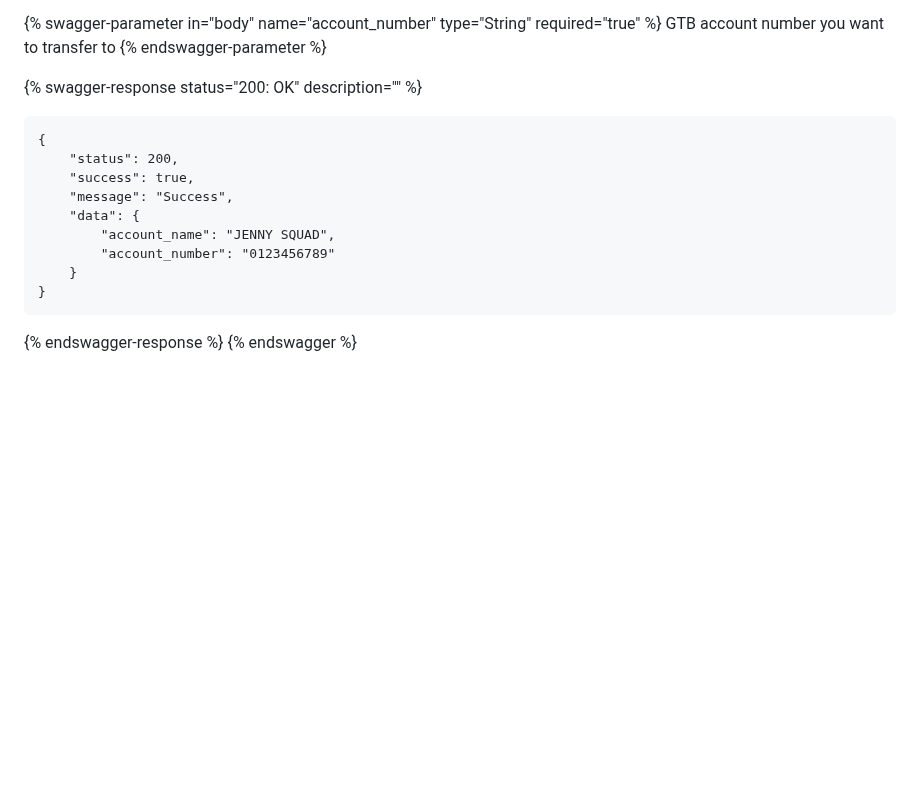
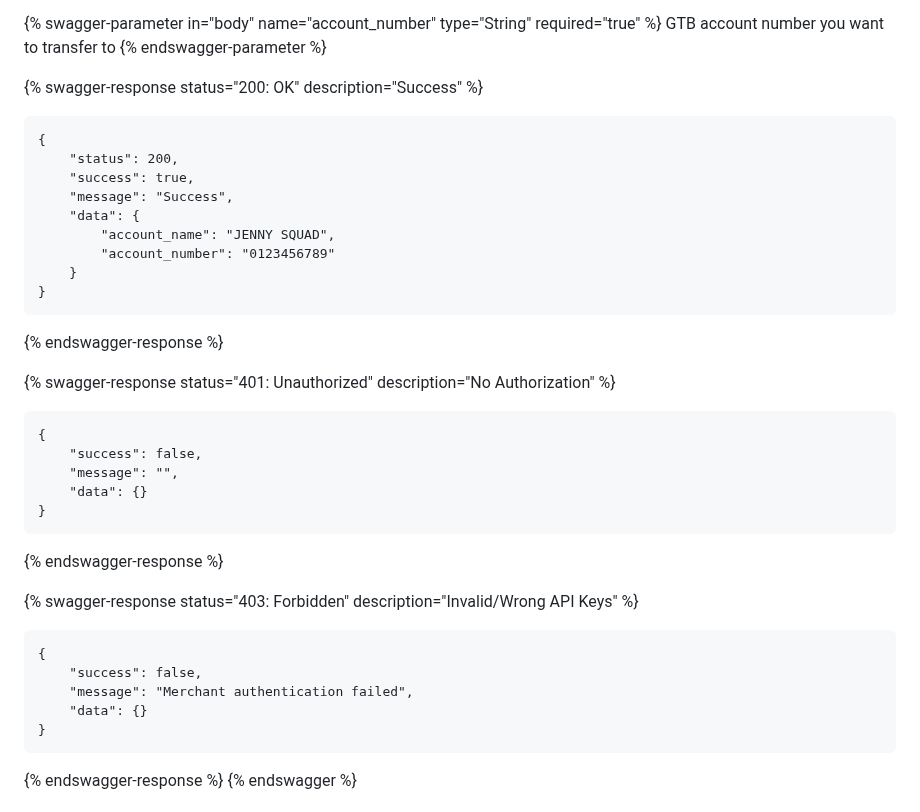
Before and after one commit to Emeka-Uche/XDocumentation, a Markdown page: transfer-api.md, the part around one of its changes. Drawn GitHub-style; blank space fills up the shorter version.

````diff
--- a/transfer-api.md
+++ b/transfer-api.md
@@ -26,7 +26,7 @@ Unique NIP code that identifies a bank. Currently you can only pass "000013" whi
 GTB account number you want to transfer to
 {% endswagger-parameter %}
 
-{% swagger-response status="200: OK" description="" %}
+{% swagger-response status="200: OK" description="Success" %}
 ```
 {
     "status": 200,
@@ -36,6 +36,26 @@ GTB account number you want to transfer to
         "account_name": "JENNY SQUAD",
         "account_number": "0123456789"
     }
+}
+```
+{% endswagger-response %}
+
+{% swagger-response status="401: Unauthorized" description="No Authorization" %}
+```
+{
+    "success": false,
+    "message": "",
+    "data": {}
+}
+```
+{% endswagger-response %}
+
+{% swagger-response status="403: Forbidden" description="Invalid/Wrong API Keys" %}
+```
+{
+    "success": false,
+    "message": "Merchant authentication failed",
+    "data": {}
 }
 ```
 {% endswagger-response %}
````
Also changed, not shown: other parts of transfer-api.md (+67 -0 lines).
